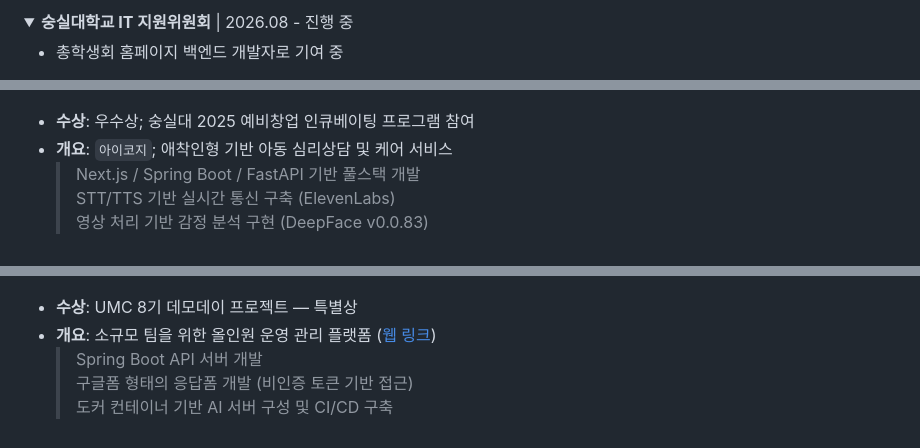
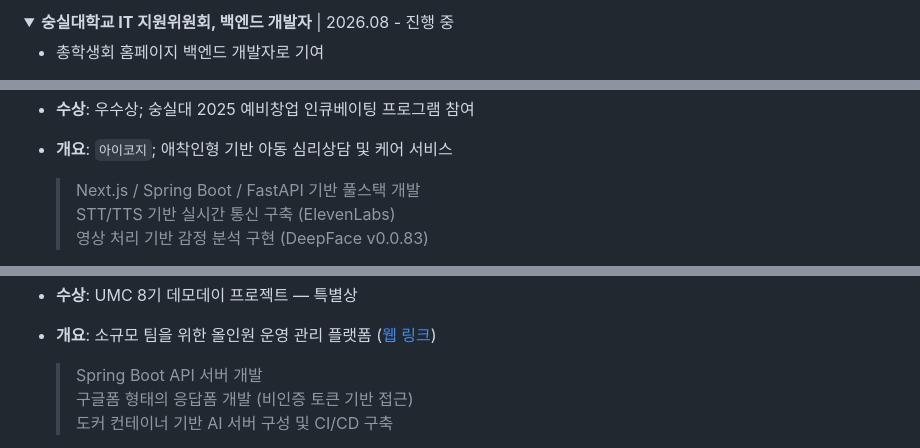
Before and after one commit to 2ghrms/2ghrms, a Markdown page: README_KR.md, 3 parts joined by grey strips. GitHub-like rendering; folded sections open.

```diff
--- a/README_KR.md
+++ b/README_KR.md
@@ -40,8 +40,8 @@ AWS Oracle Cloud Naver Cloud Docker K3s ArgoCD GitHub Actions Terraform
 
 <details open>
-<summary><strong>숭실대학교 IT 지원위원회</strong> | 2026.08 - 진행 중</summary>
+<summary><strong>숭실대학교 IT 지원위원회, 백엔드 개발자</strong> | 2026.08 - 진행 중</summary>
 
-- 총학생회 홈페이지 백엔드 개발자로 기여 중
+- 총학생회 홈페이지 백엔드 개발자로 기여
 
 </details>
 
@@ -164,8 +180,8 @@ AWS Oracle Cloud Naver Cloud Docker K3s ArgoCD GitHub Actions Terraform
 
 - **수상**: 우수상; 숭실대 2025 예비창업 인큐베이팅 프로그램 참여
 - **개요**: `아이코지`; 애착인형 기반 아동 심리상담 및 케어 서비스
-  > Next.js / Spring Boot / FastAPI 기반 풀스택 개발
-  > STT/TTS 기반 실시간 통신 구축 (ElevenLabs)
-  > 영상 처리 기반 감정 분석 구현 (DeepFace v0.0.83)
 
+    > Next.js / Spring Boot / FastAPI 기반 풀스택 개발 \
+    > STT/TTS 기반 실시간 통신 구축 (ElevenLabs) \
+    > 영상 처리 기반 감정 분석 구현 (DeepFace v0.0.83)
 
@@ -174,8 +192,8 @@ AWS Oracle Cloud Naver Cloud Docker K3s ArgoCD GitHub Actions Terraform
 
 - **수상**: UMC 8기 데모데이 프로젝트 — 특별상
 - **개요**: 소규모 팀을 위한 올인원 운영 관리 플랫폼 ([웹 링크](http://haru.it.kr))
-  > Spring Boot API 서버 개발
-  > 구글폼 형태의 응답폼 개발 (비인증 토큰 기반 접근)
-  > 도커 컨테이너 기반 AI 서버 구성 및 CI/CD 구축
 
+    > Spring Boot API 서버 개발 \
+    > 구글폼 형태의 응답폼 개발 (비인증 토큰 기반 접근) \
+    > 도커 컨테이너 기반 AI 서버 구성 및 CI/CD 구축
 
```
Also changed, not shown: other parts of README_KR.md (+80 -57 lines).
